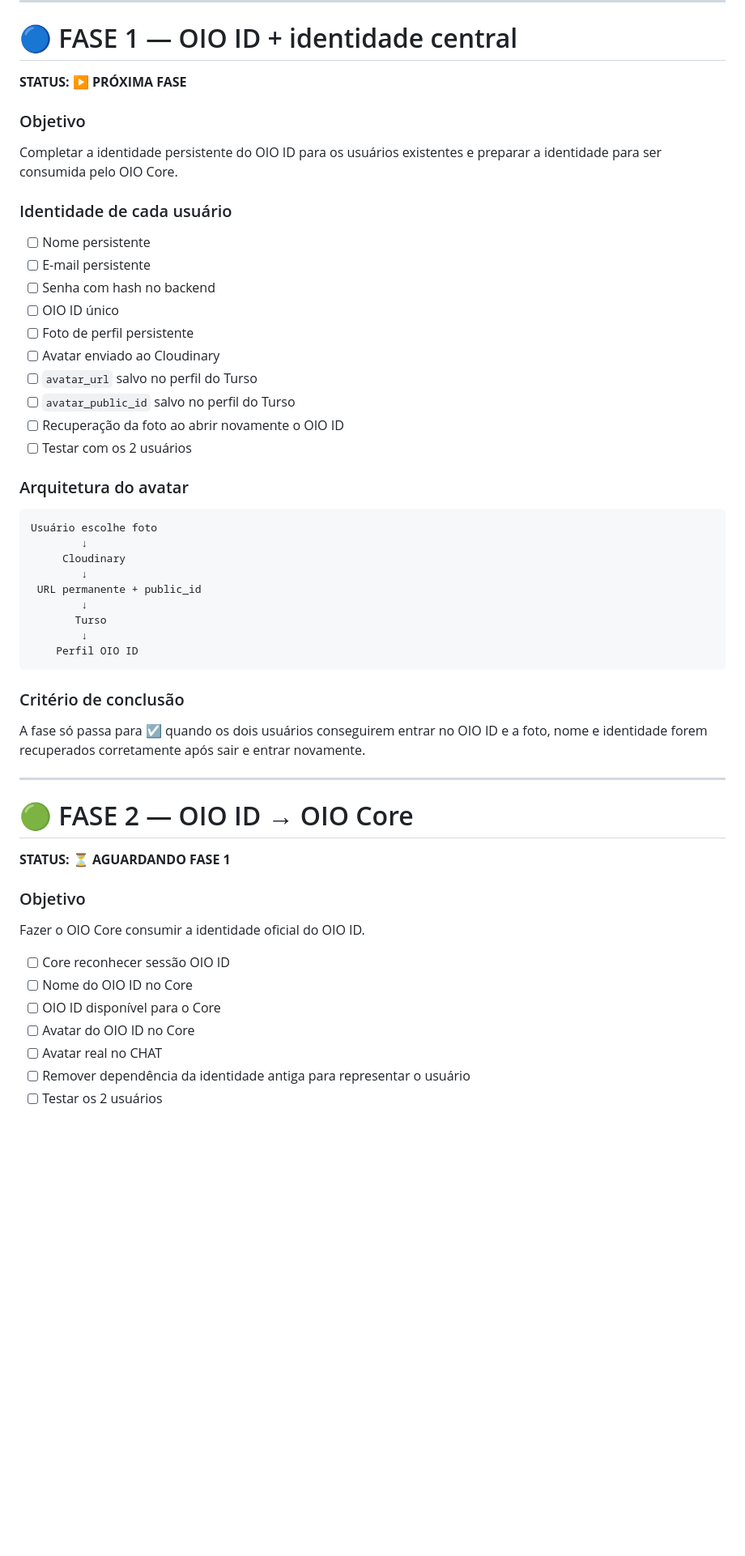
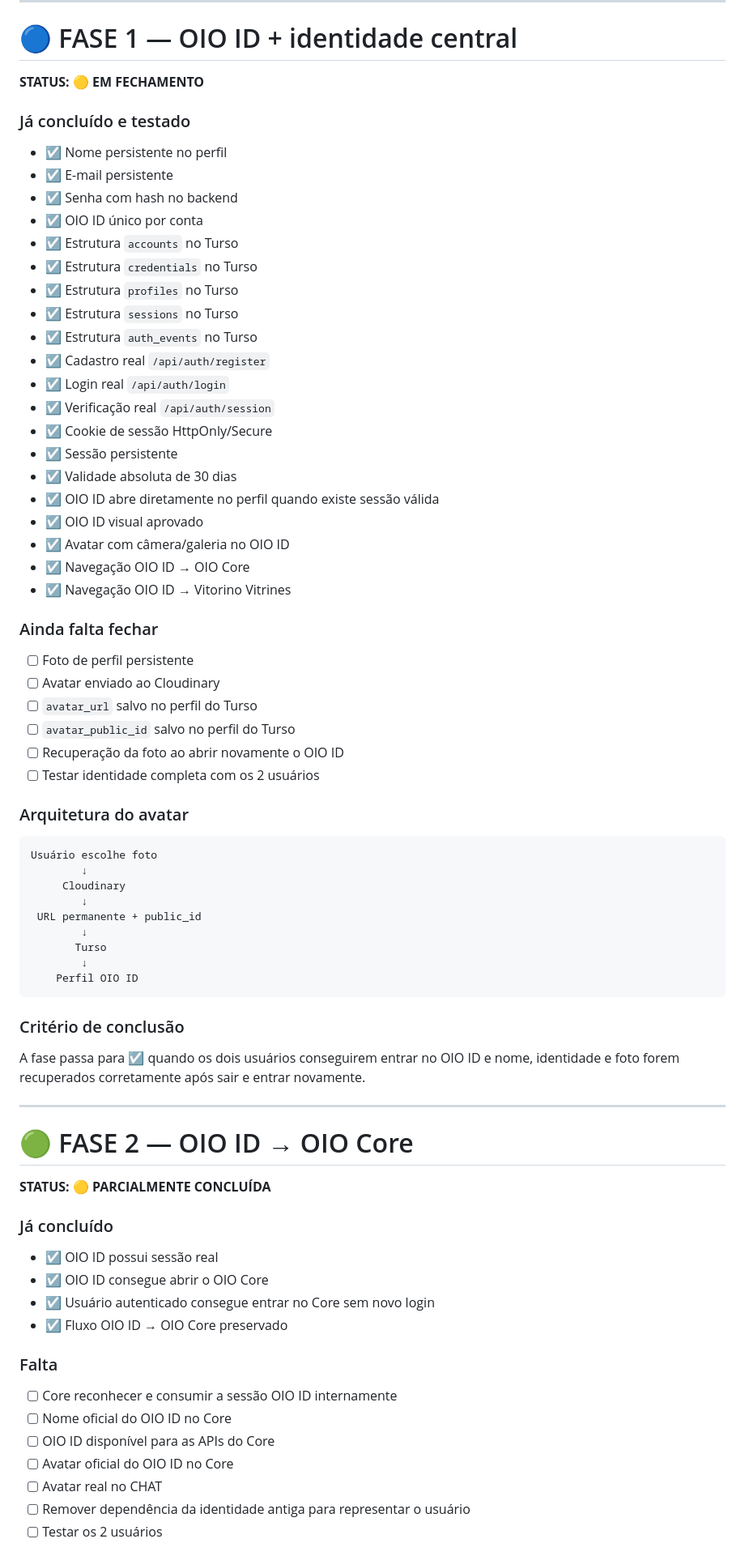
Before and after one commit to detiillimichel-max/projeto-oio-core, a Markdown page: ROADMAP-INTEGRACOES.md, the part around one of its changes. Shown at 81% size. Rendered like a GitHub page; blank space fills up the shorter version.

```diff
--- a/ROADMAP-INTEGRACOES.md
+++ b/ROADMAP-INTEGRACOES.md
@@ -29,24 +29,39 @@ Construir o ecossistema OIO com uma identidade central e integrações separadas
 
 # 🔵 FASE 1 — OIO ID + identidade central
 
-**STATUS: ▶️ PRÓXIMA FASE**
+**STATUS: 🟡 EM FECHAMENTO**
 
-### Objetivo
+### Já concluído e testado
 
-Completar a identidade persistente do OIO ID para os usuários existentes e preparar a identidade para ser consumida pelo OIO Core.
+- ☑️ Nome persistente no perfil
+- ☑️ E-mail persistente
+- ☑️ Senha com hash no backend
+- ☑️ OIO ID único por conta
+- ☑️ Estrutura `accounts` no Turso
+- ☑️ Estrutura `credentials` no Turso
+- ☑️ Estrutura `profiles` no Turso
+- ☑️ Estrutura `sessions` no Turso
+- ☑️ Estrutura `auth_events` no Turso
+- ☑️ Cadastro real `/api/auth/register`
+- ☑️ Login real `/api/auth/login`
+- ☑️ Verificação real `/api/auth/session`
+- ☑️ Cookie de sessão HttpOnly/Secure
+- ☑️ Sessão persistente
+- ☑️ Validade absoluta de 30 dias
+- ☑️ OIO ID abre diretamente no perfil quando existe sessão válida
+- ☑️ OIO ID visual aprovado
+- ☑️ Avatar com câmera/galeria no OIO ID
+- ☑️ Navegação OIO ID → OIO Core
+- ☑️ Navegação OIO ID → Vitorino Vitrines
 
-### Identidade de cada usuário
+### Ainda falta fechar
 
-- [ ] Nome persistente
-- [ ] E-mail persistente
-- [ ] Senha com hash no backend
-- [ ] OIO ID único
 - [ ] Foto de perfil persistente
 - [ ] Avatar enviado ao Cloudinary
 - [ ] `avatar_url` salvo no perfil do Turso
 - [ ] `avatar_public_id` salvo no perfil do Turso
 - [ ] Recuperação da foto ao abrir novamente o OIO ID
-- [ ] Testar com os 2 usuários
+- [ ] Testar identidade completa com os 2 usuários
 
 ### Arquitetura do avatar
 
@@ -64,22 +79,27 @@ Usuário escolhe foto
 
 ### Critério de conclusão
 
-A fase só passa para ☑️ quando os dois usuários conseguirem entrar no OIO ID e a foto, nome e identidade forem recuperados corretamente após sair e entrar novamente.
+A fase passa para ☑️ quando os dois usuários conseguirem entrar no OIO ID e nome, identidade e foto forem recuperados corretamente após sair e entrar novamente.
 
 ---
 
 # 🟢 FASE 2 — OIO ID → OIO Core
 
-**STATUS: ⏳ AGUARDANDO FASE 1**
+**STATUS: 🟡 PARCIALMENTE CONCLUÍDA**
 
-### Objetivo
+### Já concluído
 
-Fazer o OIO Core consumir a identidade oficial do OIO ID.
+- ☑️ OIO ID possui sessão real
+- ☑️ OIO ID consegue abrir o OIO Core
+- ☑️ Usuário autenticado consegue entrar no Core sem novo login
+- ☑️ Fluxo OIO ID → OIO Core preservado
 
-- [ ] Core reconhecer sessão OIO ID
-- [ ] Nome do OIO ID no Core
-- [ ] OIO ID disponível para o Core
-- [ ] Avatar do OIO ID no Core
+### Falta
+
+- [ ] Core reconhecer e consumir a sessão OIO ID internamente
+- [ ] Nome oficial do OIO ID no Core
+- [ ] OIO ID disponível para as APIs do Core
+- [ ] Avatar oficial do OIO ID no Core
 - [ ] Avatar real no CHAT
 - [ ] Remover dependência da identidade antiga para representar o usuário
 - [ ] Testar os 2 usuários
```
Also changed, not shown: other parts of ROADMAP-INTEGRACOES.md (+109 -32 lines).
